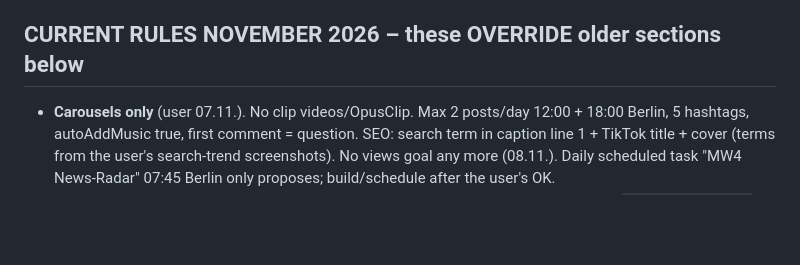
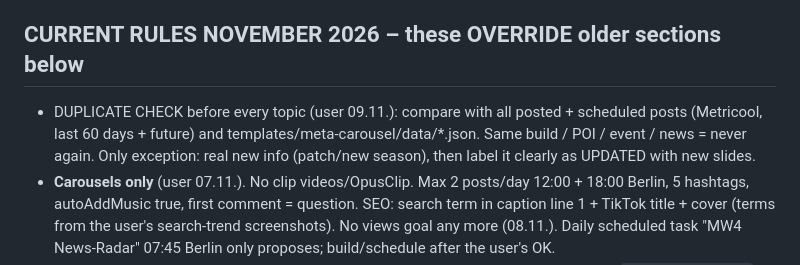
Before and after one commit to PlayHQtv/Claude-Play, a Markdown page: docs/skill-backup/playhq-tiktok-clips.SKILL.md, the part around the change. Rendered like a GitHub page; blank space fills up the shorter version.

Commit message:
Skill: duplicate check rule
Co-Authored-By: Claude Opus 5.5 <noreply@anthropic.com>
Claude-Session: https://claude.ai/code/session_01LXyKCaXtAVVtiefghrjJL7

```diff
--- a/docs/skill-backup/playhq-tiktok-clips.SKILL.md
+++ b/docs/skill-backup/playhq-tiktok-clips.SKILL.md
@@ -8,6 +8,7 @@ description: "Setup, rules and workflow for the <OUR_TIKTOK_HANDLE> TikTok gamin
 Always answer the user in German. The user wants to do as little as possible himself: prepare, edit and schedule posts autonomously, then report briefly (daily). Goal: **maximum reach / clicks** ("Wir müssen vom Algorithmus gepusht werden", "Bedenke alles Gelernte"). Continuous improvement based on ALL data.
 
 ## CURRENT RULES NOVEMBER 2026 – these OVERRIDE older sections below
+- DUPLICATE CHECK before every topic (user 09.11.): compare with all posted + scheduled posts (Metricool, last 60 days + future) and templates/meta-carousel/data/*.json. Same build / POI / event / news = never again. Only exception: real new info (patch/new season), then label it clearly as UPDATED with new slides.
 - **Carousels only** (user 07.11.). No clip videos/OpusClip. Max 2 posts/day 12:00 + 18:00 Berlin, 5 hashtags, autoAddMusic true, first comment = question. SEO: search term in caption line 1 + TikTok title + cover (terms from the user's search-trend screenshots). No views goal any more (08.11.). Daily scheduled task "MW4 News-Radar" 07:45 Berlin only proposes; build/schedule after the user's OK.
 - **Quality:** independent verifier agent before every preview; hero images never cropped (`s1_render.hero()`); official MW4 logo on every cover (`cover_logo: 1`, `_build/s1/logo_mw4.png`); TikTok photo API max 1080p → slides 1080×1440, rendered at 3× and downsampled, `R.save_jpg` = q95 4:4:4 + lossless mozjpeg; no upscaling of sources; `grade.py` colour look only on photos/screenshots/cut-outs; cut-outs (`cutout.py`, ISNet) behind the title, fading out, never covering info; 3D (three.js, vendored) ONLY for map covers (`cover.style: "3d"`) – 3D podium/bars rejected as "billig"; grunge letter cuts fixed per weapon with `mask_pos`.
 - **Mandatory QA:** `python3 qa.py <out_dir>` after rendering (fonts/images, safe margins + TikTok UI zones, clipped text, per-element OCR, grunge cuts at 3×). ERROR blocks the upload.
```
